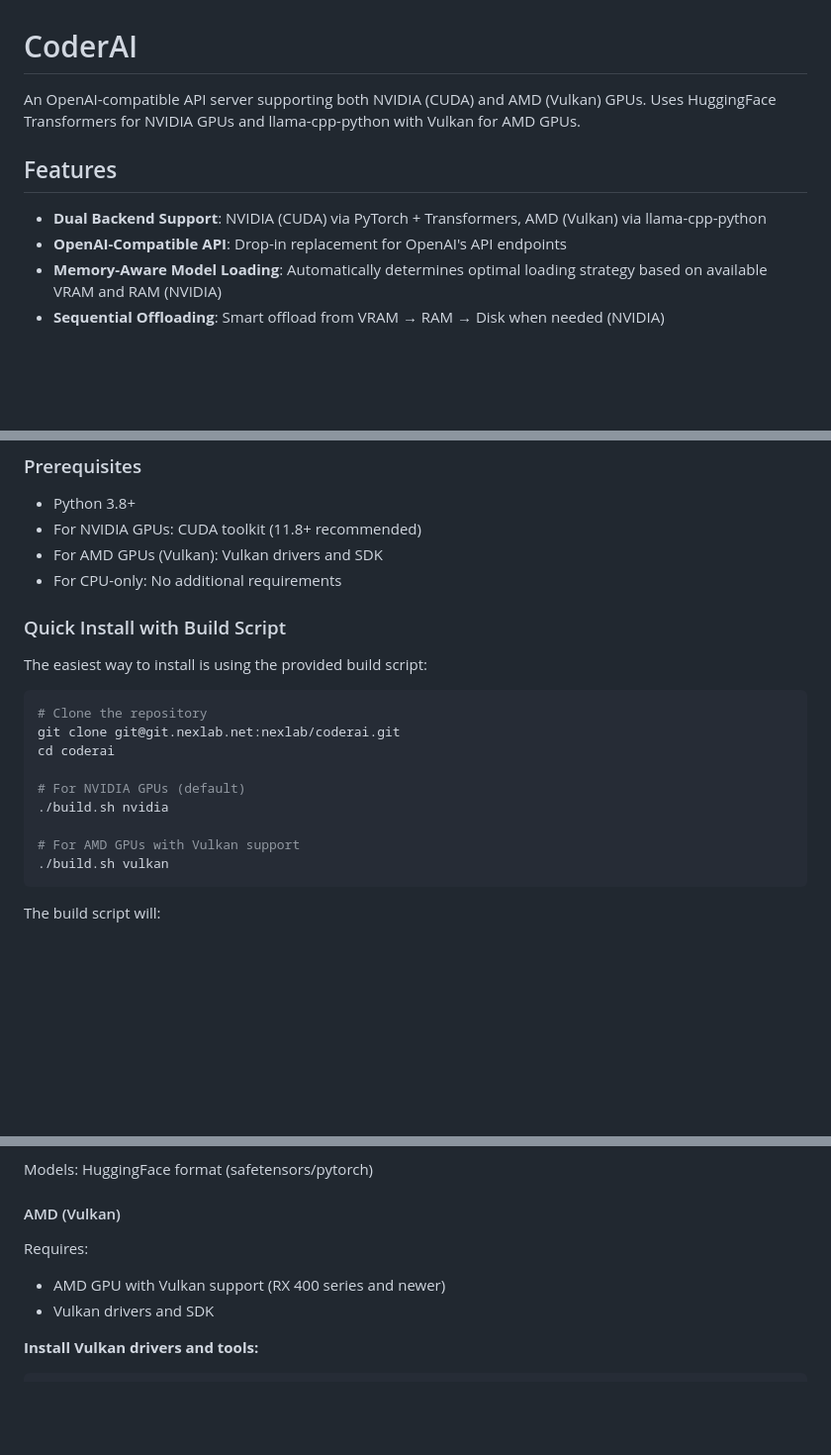
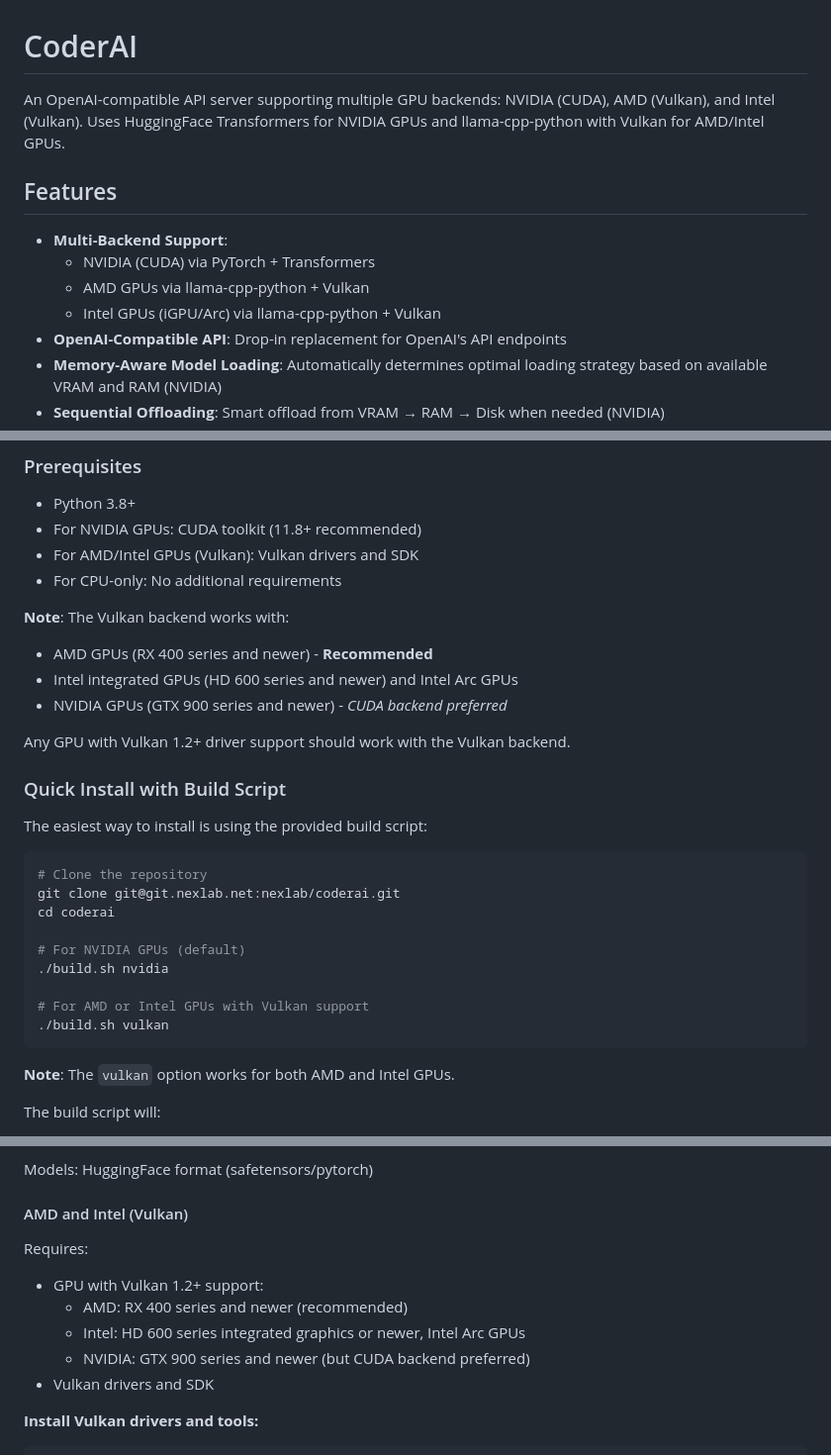
Before and after one commit to nextime/coderai, a Markdown page: README.md, 3 parts joined by grey strips. Shown at 99% size. Rendered like a GitHub page; blank space fills up the shorter version.

````diff
--- a/README.md
+++ b/README.md
@@ -1,10 +1,13 @@
 # CoderAI
 
-An OpenAI-compatible API server supporting both NVIDIA (CUDA) and AMD (Vulkan) GPUs. Uses HuggingFace Transformers for NVIDIA GPUs and llama-cpp-python with Vulkan for AMD GPUs.
+An OpenAI-compatible API server supporting multiple GPU backends: NVIDIA (CUDA), AMD (Vulkan), and Intel (Vulkan). Uses HuggingFace Transformers for NVIDIA GPUs and llama-cpp-python with Vulkan for AMD/Intel GPUs.
 
 ## Features
 
-- **Dual Backend Support**: NVIDIA (CUDA) via PyTorch + Transformers, AMD (Vulkan) via llama-cpp-python
+- **Multi-Backend Support**:
+  - NVIDIA (CUDA) via PyTorch + Transformers
+  - AMD GPUs via llama-cpp-python + Vulkan
+  - Intel GPUs (iGPU/Arc) via llama-cpp-python + Vulkan
 - **OpenAI-Compatible API**: Drop-in replacement for OpenAI's API endpoints
 - **Memory-Aware Model Loading**: Automatically determines optimal loading strategy based on available VRAM and RAM (NVIDIA)
 - **Sequential Offloading**: Smart offload from VRAM → RAM → Disk when needed (NVIDIA)
@@ -22,8 +25,15 @@ An OpenAI-compatible API server supporting both NVIDIA (CUDA) and AMD (Vulkan) G
 
 - Python 3.8+
 - For NVIDIA GPUs: CUDA toolkit (11.8+ recommended)
-- For AMD GPUs (Vulkan): Vulkan drivers and SDK
+- For AMD/Intel GPUs (Vulkan): Vulkan drivers and SDK
 - For CPU-only: No additional requirements
+
+**Note**: The Vulkan backend works with:
+- AMD GPUs (RX 400 series and newer) - **Recommended**
+- Intel integrated GPUs (HD 600 series and newer) and Intel Arc GPUs
+- NVIDIA GPUs (GTX 900 series and newer) - *CUDA backend preferred*
+
+Any GPU with Vulkan 1.2+ driver support should work with the Vulkan backend.
 
 ### Quick Install with Build Script
 
@@ -37,9 +47,11 @@ cd coderai
 # For NVIDIA GPUs (default)
 ./build.sh nvidia
 
-# For AMD GPUs with Vulkan support
+# For AMD or Intel GPUs with Vulkan support
 ./build.sh vulkan
 ```
+
+**Note**: The `vulkan` option works for both AMD and Intel GPUs.
 
 The build script will:
 - Create a virtual environment
@@ -75,10 +87,13 @@ Requires:
 
 Models: HuggingFace format (safetensors/pytorch)
 
-#### AMD (Vulkan)
+#### AMD and Intel (Vulkan)
 
 Requires:
-- AMD GPU with Vulkan support (RX 400 series and newer)
+- GPU with Vulkan 1.2+ support:
+  - AMD: RX 400 series and newer (recommended)
+  - Intel: HD 600 series integrated graphics or newer, Intel Arc GPUs
+  - NVIDIA: GTX 900 series and newer (but CUDA backend preferred)
 - Vulkan drivers and SDK
 
 **Install Vulkan drivers and tools:**
````
Also changed, not shown: other parts of README.md (+31 -14 lines).
